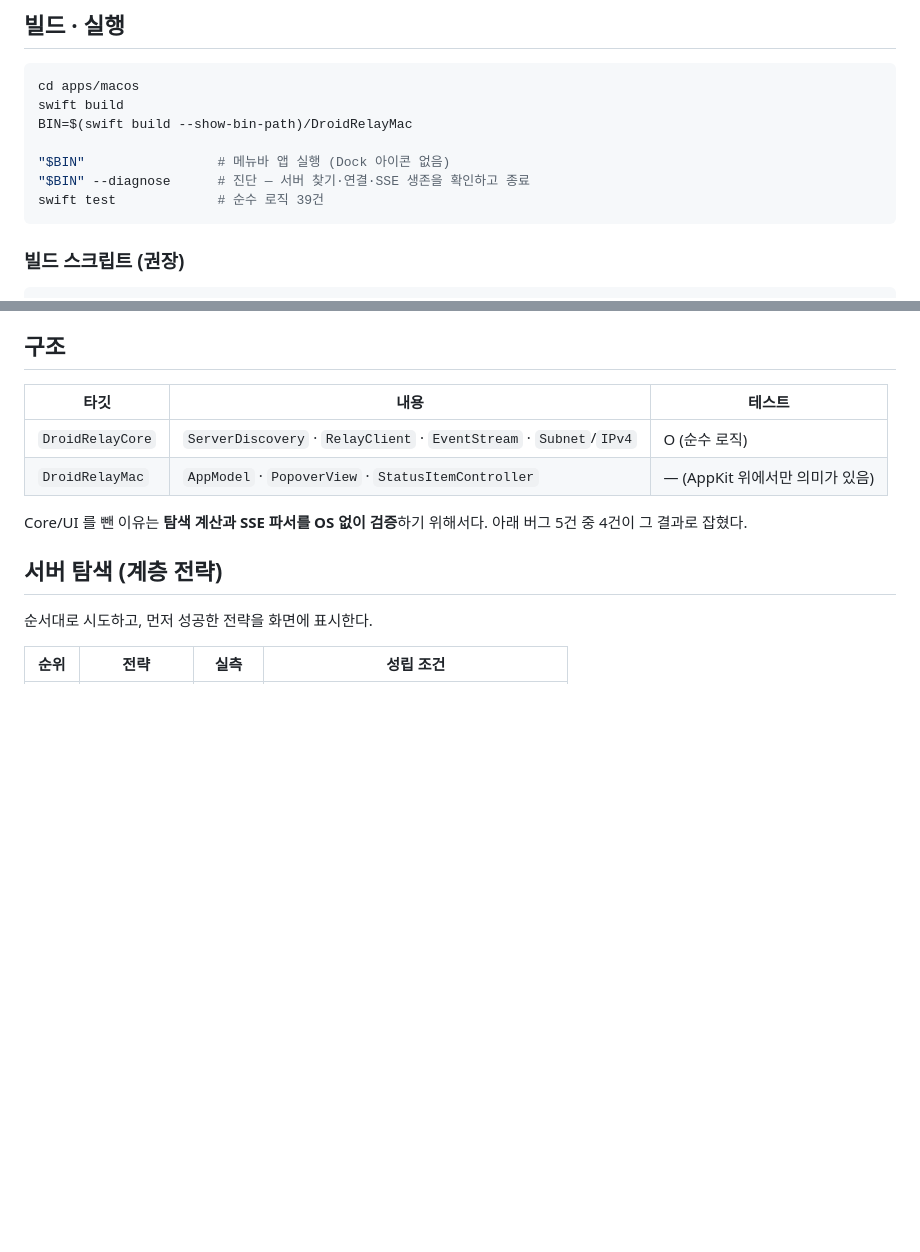
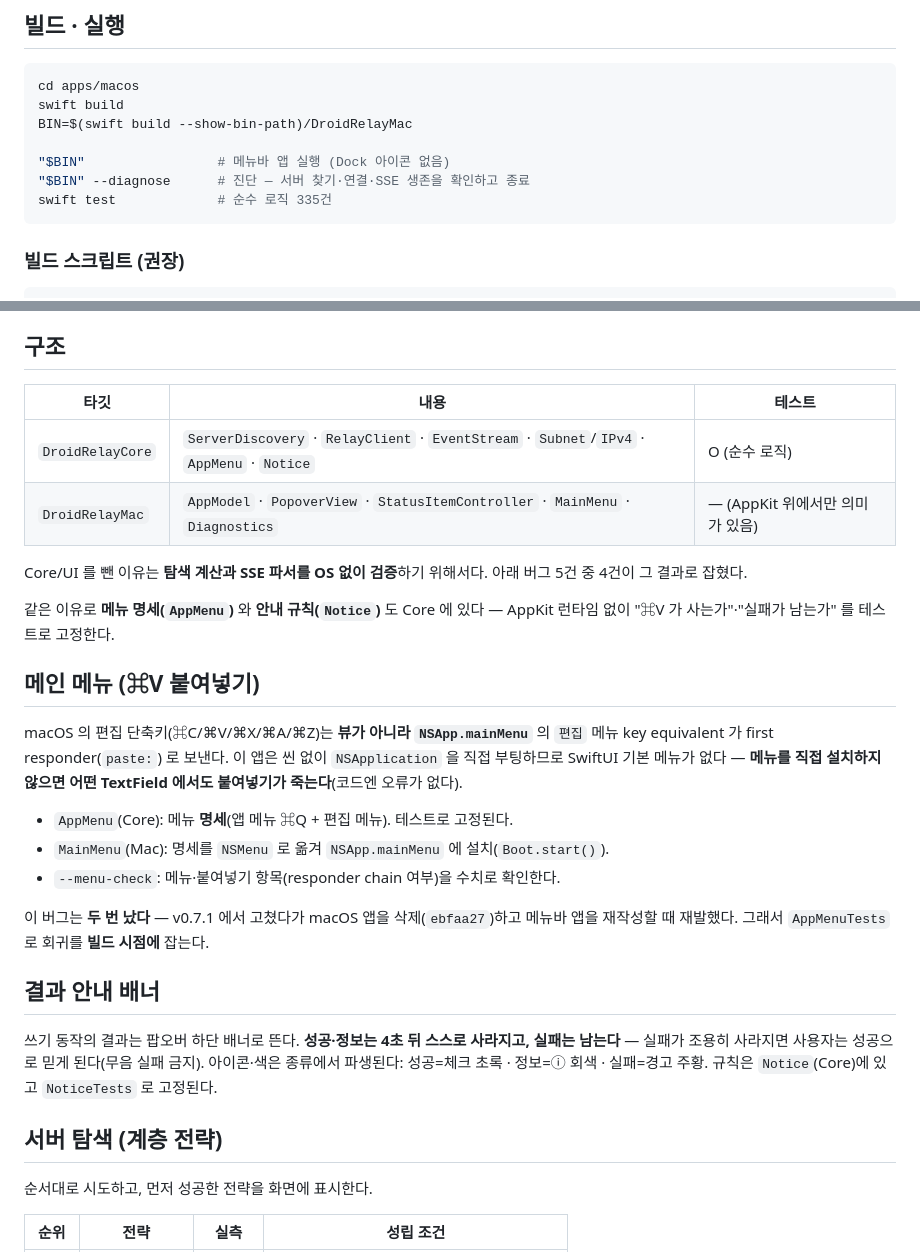
Before and after one commit to BoraSarang/DroidRelay, a Markdown page: apps/macos/README.md, 2 parts joined by grey strips. GitHub-like rendering; blank space fills up the shorter version.

Commit message:
docs(macos): README — 파일 구조·메뉴·안내 배너·테스트 수 갱신
- 테스트 수 39 → 335 (오래된 값이었다)
- 타깃 표에 신규 파일 추가 (AppMenu·Notice / MainMenu·Diagnostics)
- "메인 메뉴 (⌘V 붙여넣기)" 절 — 두 번 난 회귀의 이유와 고정 방법
- "결과 안내 배너" 절 — 성공은 사라지고 실패는 남는 규칙

````diff
--- a/apps/macos/README.md
+++ b/apps/macos/README.md
@@ -12,7 +12,7 @@ BIN=$(swift build --show-bin-path)/DroidRelayMac
 
 "$BIN"                 # 메뉴바 앱 실행 (Dock 아이콘 없음)
 "$BIN" --diagnose      # 진단 — 서버 찾기·연결·SSE 생존을 확인하고 종료
-swift test             # 순수 로직 39건
+swift test             # 순수 로직 335건
 ```
 
 ### 빌드 스크립트 (권장)
@@ -35,11 +35,35 @@ M1 개발 중 **실제 버그 5건 중 3건이 이 경로에서만 드러났다.
 
 | 타깃 | 내용 | 테스트 |
 |---|---|---|
-| `DroidRelayCore` | `ServerDiscovery` · `RelayClient` · `EventStream` · `Subnet`/`IPv4` | O (순수 로직) |
-| `DroidRelayMac` | `AppModel` · `PopoverView` · `StatusItemController` | — (AppKit 위에서만 의미가 있음) |
+| `DroidRelayCore` | `ServerDiscovery` · `RelayClient` · `EventStream` · `Subnet`/`IPv4` · `AppMenu` · `Notice` | O (순수 로직) |
+| `DroidRelayMac` | `AppModel` · `PopoverView` · `StatusItemController` · `MainMenu` · `Diagnostics` | — (AppKit 위에서만 의미가 있음) |
 
 Core/UI 를 뺀 이유는 **탐색 계산과 SSE 파서를 OS 없이 검증**하기 위해서다.
 아래 버그 5건 중 4건이 그 결과로 잡혔다.
+
+같은 이유로 **메뉴 명세(`AppMenu`)** 와 **안내 규칙(`Notice`)** 도 Core 에 있다 —
+AppKit 런타임 없이 "⌘V 가 사는가"·"실패가 남는가" 를 테스트로 고정한다.
+
+## 메인 메뉴 (⌘V 붙여넣기)
+
+macOS 의 편집 단축키(⌘C/⌘V/⌘X/⌘A/⌘Z)는 **뷰가 아니라 `NSApp.mainMenu`** 의 `편집`
+메뉴 key equivalent 가 first responder(`paste:`) 로 보낸다. 이 앱은 씬 없이
+`NSApplication` 을 직접 부팅하므로 SwiftUI 기본 메뉴가 없다 — **메뉴를 직접
+설치하지 않으면 어떤 TextField 에서도 붙여넣기가 죽는다**(코드엔 오류가 없다).
+
+- `AppMenu`(Core): 메뉴 **명세**(앱 메뉴 ⌘Q + 편집 메뉴). 테스트로 고정된다.
+- `MainMenu`(Mac): 명세를 `NSMenu` 로 옮겨 `NSApp.mainMenu` 에 설치(`Boot.start()`).
+- `--menu-check`: 메뉴·붙여넣기 항목(responder chain 여부)을 수치로 확인한다.
+
+이 버그는 **두 번 났다** — v0.7.1 에서 고쳤다가 macOS 앱을 삭제(`ebfaa27`)하고
+메뉴바 앱을 재작성할 때 재발했다. 그래서 `AppMenuTests` 로 회귀를 **빌드 시점에** 잡는다.
+
+## 결과 안내 배너
+
+쓰기 동작의 결과는 팝오버 하단 배너로 뜬다. **성공·정보는 4초 뒤 스스로 사라지고,
+실패는 남는다** — 실패가 조용히 사라지면 사용자는 성공으로 믿게 된다(무음 실패 금지).
+아이콘·색은 종류에서 파생된다: 성공=체크 초록 · 정보=ⓘ 회색 · 실패=경고 주황.
+규칙은 `Notice`(Core)에 있고 `NoticeTests` 로 고정된다.
 
 ## 서버 탐색 (계층 전략)
 
````
